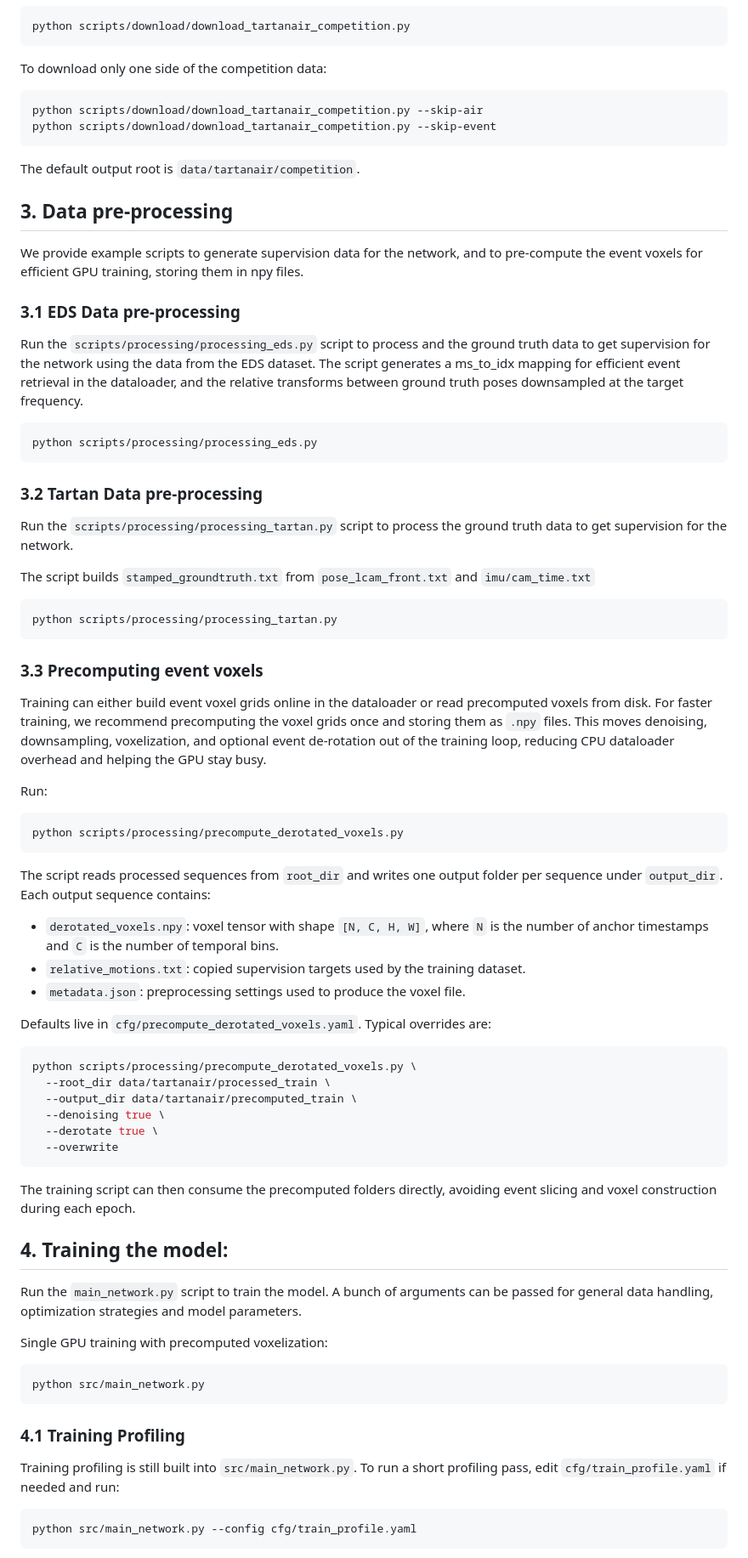
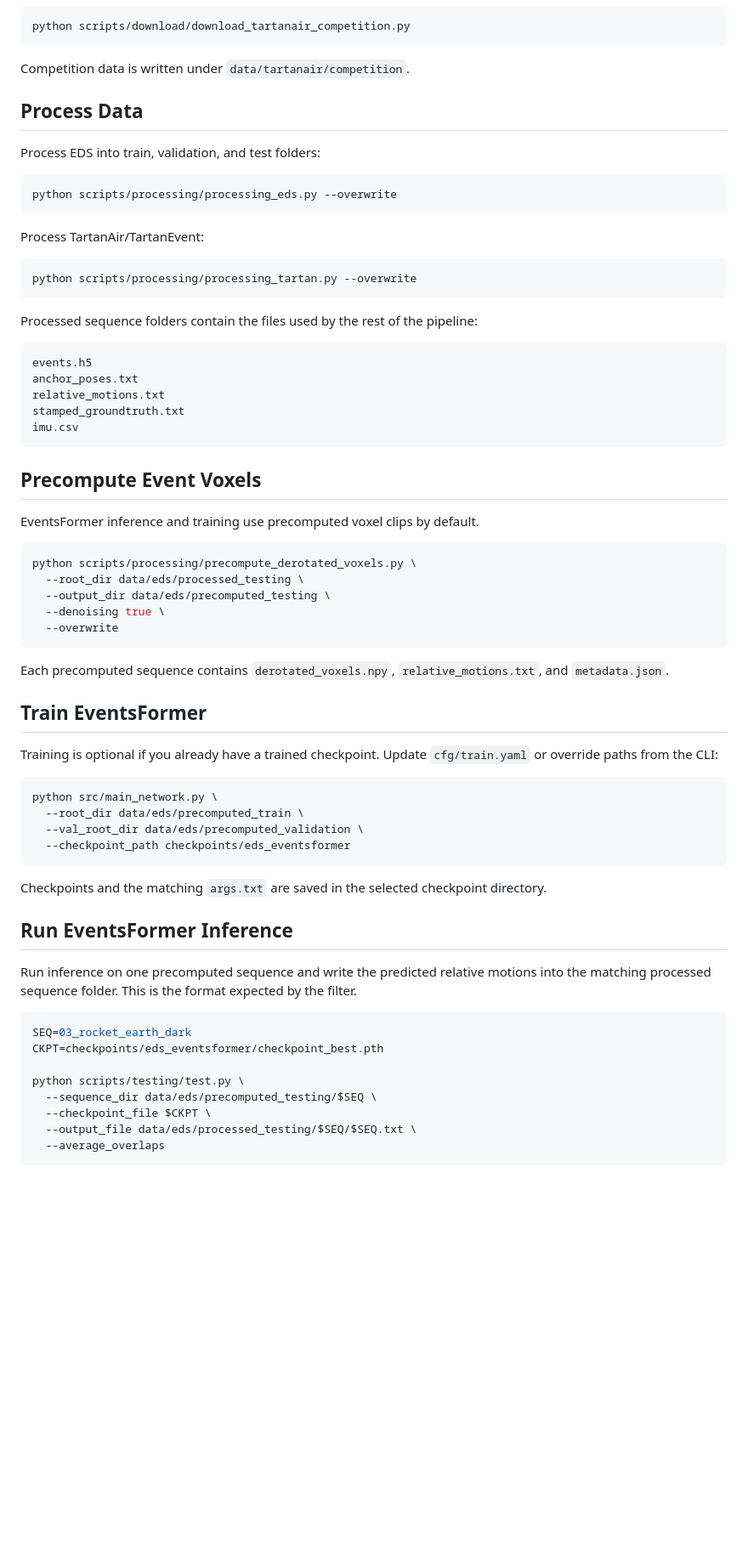
Before and after one commit to angelostefanini0/TLEIO, a Markdown page: README.md, the part around the change printed below. Shown: that part at 85% size. GitHub-like rendering; blank space fills up the shorter version.

````diff
--- a/README.md
+++ b/README.md
@@ -85,87 +76,70 @@ Competition data is handled separately to keep the training downloader simple. T
 python scripts/download/download_tartanair_competition.py
 ```
 
-To download only one side of the competition data:
+Competition data is written under `data/tartanair/competition`.
+
+## Process Data
+
+Process EDS into train, validation, and test folders:
 
 ```bash
-python scripts/download/download_tartanair_competition.py --skip-air
-python scripts/download/download_tartanair_competition.py --skip-event
+python scripts/processing/processing_eds.py --overwrite
 ```
 
-The default output root is `data/tartanair/competition`.
-
-## 3. Data pre-processing
-
-We provide example scripts to generate supervision data for the network, and to pre-compute the event voxels for efficient GPU training, storing them in npy files.
-
-### 3.1 EDS Data pre-processing
-
-Run the `scripts/processing/processing_eds.py` script to process and the ground truth data to get supervision for the network using the data from the EDS dataset. The script generates a ms_to_idx mapping for efficient event retrieval in the dataloader, and the relative transforms between ground truth poses downsampled at the target frequency.
+Process TartanAir/TartanEvent:
 
 ```bash
-python scripts/processing/processing_eds.py
+python scripts/processing/processing_tartan.py --overwrite
 ```
 
-### 3.2 Tartan Data pre-processing
+Processed sequence folders contain the files used by the rest of the pipeline:
 
-Run the `scripts/processing/processing_tartan.py` script to process the ground truth data to get supervision for the network.
-
-The script builds `stamped_groundtruth.txt` from `pose_lcam_front.txt` and `imu/cam_time.txt`
-
-```bash
-python scripts/processing/processing_tartan.py
+```text
+events.h5
+anchor_poses.txt
+relative_motions.txt
+stamped_groundtruth.txt
+imu.csv
 ```
 
-### 3.3 Precomputing event voxels
+## Precompute Event Voxels
 
-Training can either build event voxel grids online in the dataloader or read
-precomputed voxels from disk. For faster training, we recommend precomputing the
-voxel grids once and storing them as `.npy` files. This moves denoising,
-downsampling, voxelization, and optional event de-rotation out of the training
-loop, reducing CPU dataloader overhead and helping the GPU stay busy.
-
-Run:
-
-```bash
-python scripts/processing/precompute_derotated_voxels.py
-```
-
-The script reads processed sequences from `root_dir` and writes one output
-folder per sequence under `output_dir`. Each output sequence contains:
-
-- `derotated_voxels.npy`: voxel tensor with shape `[N, C, H, W]`, where `N` is
-  the number of anchor timestamps and `C` is the number of temporal bins.
-- `relative_motions.txt`: copied supervision targets used by the training
-  dataset.
-- `metadata.json`: preprocessing settings used to produce the voxel file.
-
-Defaults live in `cfg/precompute_derotated_voxels.yaml`. Typical overrides are:
+EventsFormer inference and training use precomputed voxel clips by default.
 
 ```bash
 python scripts/processing/precompute_derotated_voxels.py \
-  --root_dir data/tartanair/processed_train \
-  --output_dir data/tartanair/precomputed_train \
+  --root_dir data/eds/processed_testing \
+  --output_dir data/eds/precomputed_testing \
   --denoising true \
-  --derotate true \
   --overwrite
 ```
 
-The training script can then consume the precomputed folders directly, avoiding
-event slicing and voxel construction during each epoch.
+Each precomputed sequence contains `derotated_voxels.npy`, `relative_motions.txt`, and `metadata.json`.
 
-## 4. Training the model:
-Run the `main_network.py` script to train the model. A bunch of arguments can be passed for general data handling, optimization strategies and model parameters.
+## Train EventsFormer
 
-Single GPU training with precomputed voxelization:
+Training is optional if you already have a trained checkpoint. Update `cfg/train.yaml` or override paths from the CLI:
 
 ```bash
-python src/main_network.py
+python src/main_network.py \
+  --root_dir data/eds/precomputed_train \
+  --val_root_dir data/eds/precomputed_validation \
+  --checkpoint_path checkpoints/eds_eventsformer
 ```
 
-### 4.1 Training Profiling
+Checkpoints and the matching `args.txt` are saved in the selected checkpoint directory.
 
-Training profiling is still built into `src/main_network.py`. To run a short profiling pass, edit `cfg/train_profile.yaml` if needed and run:
+## Run EventsFormer Inference
+
+Run inference on one precomputed sequence and write the predicted relative motions into the matching processed sequence folder. This is the format expected by the filter.
 
 ```bash
-python src/main_network.py --config cfg/train_profile.yaml
+SEQ=03_rocket_earth_dark
+CKPT=checkpoints/eds_eventsformer/checkpoint_best.pth
+
+python scripts/testing/test.py \
+  --sequence_dir data/eds/precomputed_testing/$SEQ \
+  --checkpoint_file $CKPT \
+  --output_file data/eds/processed_testing/$SEQ/$SEQ.txt \
+  --average_overlaps
 ```
````
Also changed, not shown: other parts of README.md (+118 -103 lines), figures/method/eventsformer_encoder.png (added), figures/method/model_architecture.png (added), figures/method/pipeline.png (added), figures/method/tokenizer.png (added), 12 other files.
